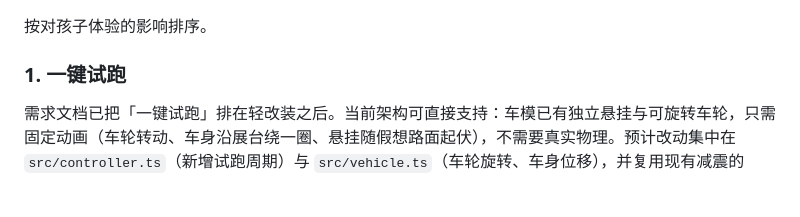
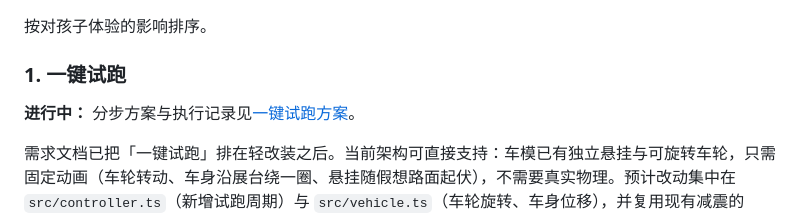
Before and after one commit to dvxiaofan/my-little-garage, a Markdown page: docs/改进建议与后续方向.md, the part around the change. Drawn GitHub-style; blank space fills up the shorter version.

```diff
--- a/docs/改进建议与后续方向.md
+++ b/docs/改进建议与后续方向.md
@@ -23,6 +23,8 @@
 按对孩子体验的影响排序。
 
 ### 1. 一键试跑
+
+**进行中：** 分步方案与执行记录见[一键试跑方案](./一键试跑方案.md)。
 
 需求文档已把「一键试跑」排在轻改装之后。当前架构可直接支持：车模已有独立悬挂与可旋转车轮，只需固定动画（车轮转动、车身沿展台绕一圈、悬挂随假想路面起伏），不需要真实物理。预计改动集中在 `src/controller.ts`（新增试跑周期）与 `src/vehicle.ts`（车轮旋转、车身位移），并复用现有减震的「播放中不叠加、重来可取消」逻辑。
 
```
Also changed, not shown: README.md (+1 -0 lines), docs/一键试跑方案.md (added, +80 -0 lines).
